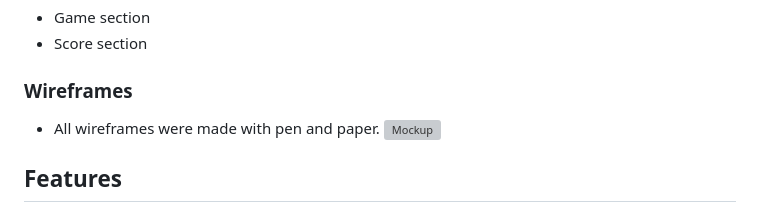
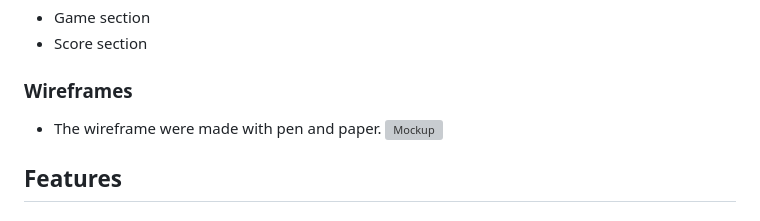
Before and after one commit to Dym077/Numbers-game, a Markdown page: README.md, the part around the change printed below. Rendered like a GitHub page; grey boxes are pictures that could not be loaded.

Commit message:
Edit the readme, add lighthouse mobile result

```diff
--- a/README.md
+++ b/README.md
@@ -67,7 +67,7 @@ Table of Contents
 * Score section
 
 ### Wireframes
-- All wireframes were made with pen and paper.
+- The wireframe were made with pen and paper.
 ![Mockup](documentation/20231215_180154.jpg)
 
 
```
Also changed, not shown: other parts of README.md (+2 -1 lines).
